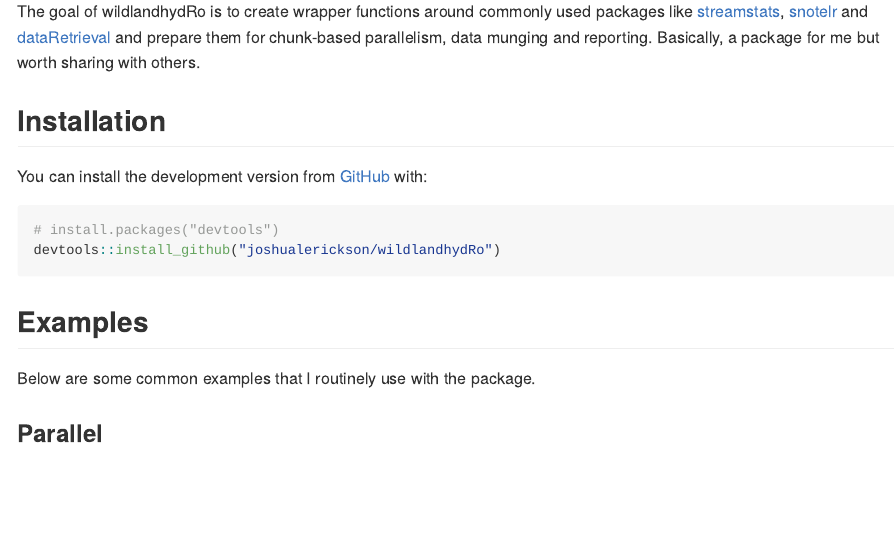
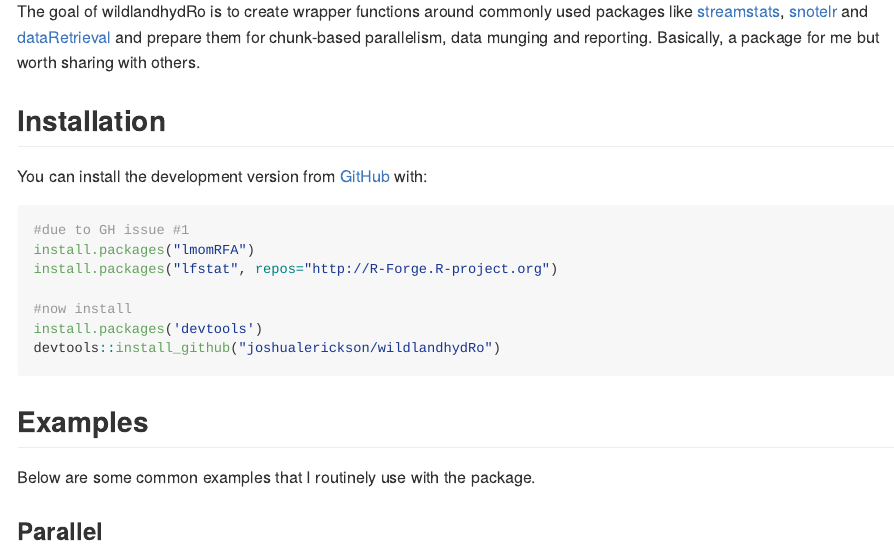
Before and after one commit to joshualerickson/wildlandhydRo, an R Markdown document (README.Rmd): the page in a window 1100 px wide, from 220 px down. The pictures show the output file README.md that the author committed with the source, drawn offline in the style of GitHub.

Commit message:
added info from GH issue #1 to readme

````diff
--- a/README.Rmd
+++ b/README.Rmd
@@ -42,8 +41,14 @@
 
 You can install the development version from [GitHub](https://github.com/) with:
 
-``` r
-# install.packages("devtools")
+``` {r, eval = F}
+
+#due to GH issue #1
+install.packages("lmomRFA")
+install.packages("lfstat", repos="http://R-Forge.R-project.org")
+
+#now install
+install.packages('devtools')
 devtools::install_github("joshualerickson/wildlandhydRo")
 ```
 ## Examples
````
Also changed, not shown: R/download_USGS.R (+2 -0 lines), README.md, README.Rmd (1 more changed lines), 7 other files.
